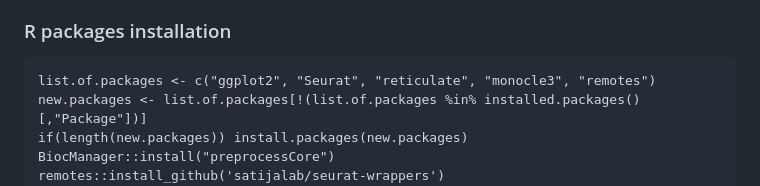
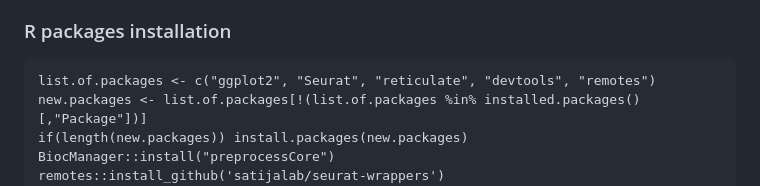
Before and after one commit to ztpub/SCTP, a Markdown page: README.md, the part around the change. Rendered like a GitHub page.

````diff
--- a/README.md
+++ b/README.md
@@ -34,7 +34,7 @@ Please set up a virtual environment named with "env_SCTP," ensuring it includes
 
 ### R packages installation
 ```{r}
-list.of.packages <- c("ggplot2", "Seurat", "reticulate", "monocle3", "remotes")
+list.of.packages <- c("ggplot2", "Seurat", "reticulate", "devtools", "remotes")
 new.packages <- list.of.packages[!(list.of.packages %in% installed.packages()[,"Package"])]
 if(length(new.packages)) install.packages(new.packages)
 BiocManager::install("preprocessCore")
````
